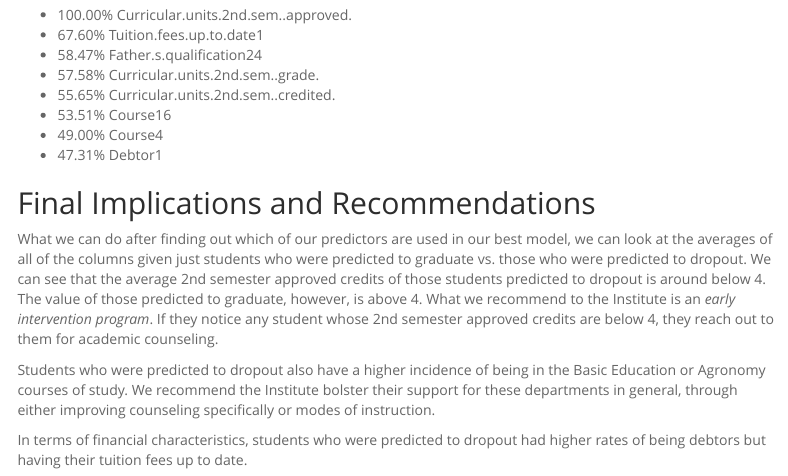
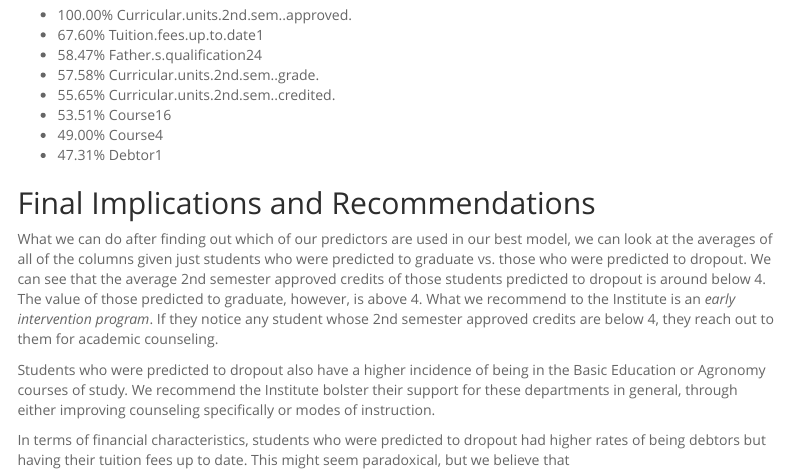
Before and after one commit to rtomdavs/TO628, an R Markdown document (Dropout V2.Rmd): the page in a window 1100 px wide, from 16040 px down. Rendered offline with R 4.5, knitr and Pandoc, with nearby package versions; some code elsewhere in the file could not run offline; menus at the side of the page are left out.

Commit message:
More conclusion

```diff
--- a/Dropout V2.Rmd
+++ b/Dropout V2.Rmd
@@ -463,4 +463,4 @@ What we can do after finding out which of our predictors are used in our best mo
 
 Students who were predicted to dropout also have a higher incidence of being in the Basic Education or Agronomy courses of study. We recommend the Institute bolster their support for these departments in general, through either improving counseling specifically or modes of instruction.
 
-In terms of financial characteristics, students who were predicted to dropout had higher rates of being debtors but having their tuition fees up to date.
+In terms of financial characteristics, students who were predicted to dropout had higher rates of being debtors but having their tuition fees up to date. This might seem paradoxical, but we believe that
```
Also changed, not shown: Dropout-V2.html.
